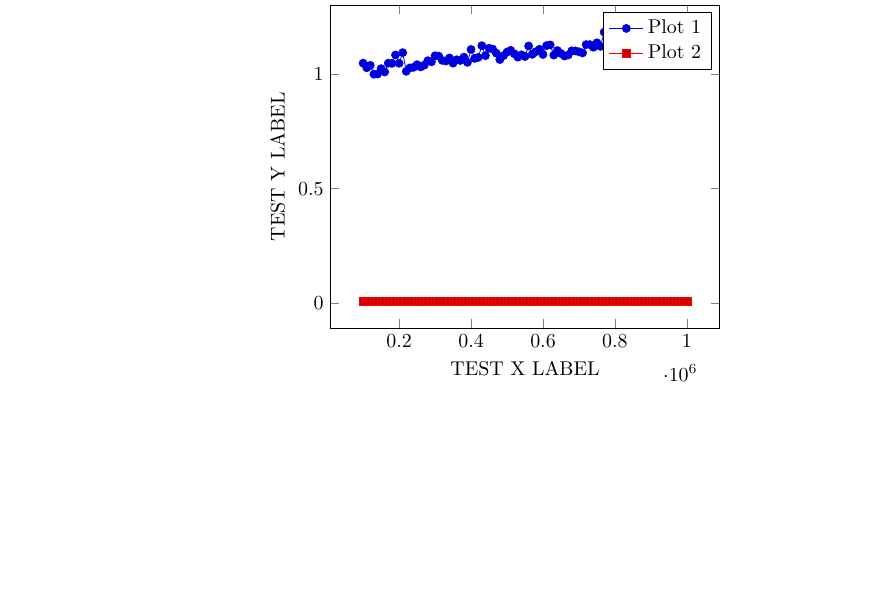
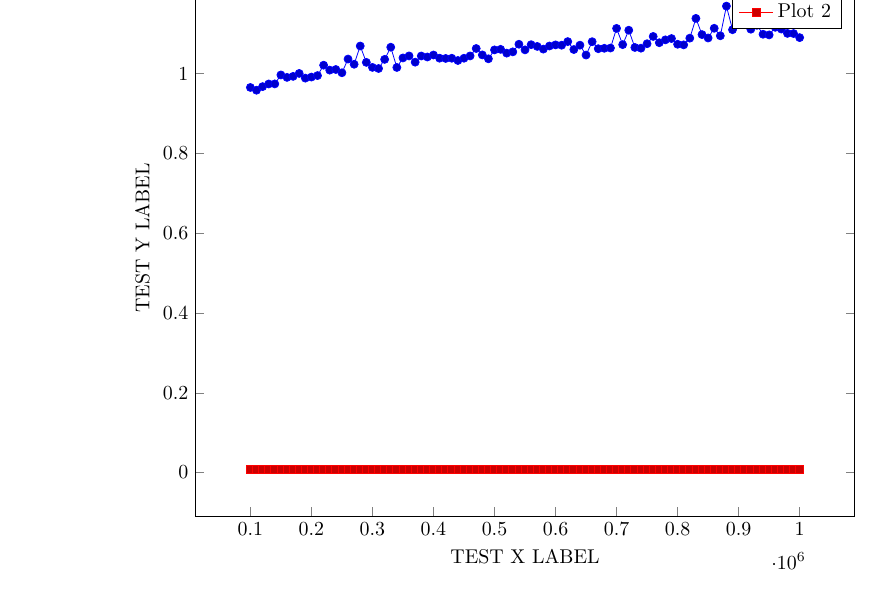
Before and after one commit to edev/CS584DataStructures, a LaTeX document (Report.tex, which reads plots/testpgfplot.tex): part of page 3 of 3 before the commit and part of page 4 of 4 after it, cut at the place of the change, the shorter picture padded with empty space. Compiled offline with pdfLaTeX.

Commit message:
Add width to template and rerun testpgfplot.

```diff
--- a/plots/testpgfplot.tex
+++ b/plots/testpgfplot.tex
@@ -4,193 +4,194 @@
         \begin{axis}[
             xlabel={TEST X LABEL},
             ylabel={TEST Y LABEL},
-            title={TEST TITLE}
+            title={TEST TITLE},
+            width=0.8\textwidth
         ]
 		\addplot coordinates {
-			(100000, 1.049294873242701e-05)
-			(110000, 1.0291161256805737e-05)
-			(120000, 1.0396572624667755e-05)
-			(130000, 1.0008357615594931e-05)
-			(140000, 1.0019199927718603e-05)
-			(150000, 1.0253213164373776e-05)
-			(160000, 1.0108046652058888e-05)
-			(170000, 1.0491442855744992e-05)
-			(180000, 1.04839134723278e-05)
-			(190000, 1.085285325984664e-05)
-			(200000, 1.048692522569361e-05)
-			(210000, 1.0954650523668618e-05)
-			(220000, 1.013575478303963e-05)
-			(230000, 1.02854389254059e-05)
-			(240000, 1.0309231777009487e-05)
-			(250000, 1.0426388983006519e-05)
-			(260000, 1.0328808173898807e-05)
-			(270000, 1.040500553409629e-05)
-			(280000, 1.0601974204332621e-05)
-			(290000, 1.0553786150451216e-05)
-			(300000, 1.0818820446793608e-05)
-			(310000, 1.0800749926588083e-05)
-			(320000, 1.061522591914965e-05)
-			(330000, 1.0587517788168909e-05)
-			(340000, 1.0718529059655424e-05)
-			(350000, 1.0493551083101239e-05)
-			(360000, 1.064233169945794e-05)
-			(370000, 1.0610407113762932e-05)
-			(380000, 1.0755874801413157e-05)
-			(390000, 1.0528186246828496e-05)
-			(400000, 1.1093793529244777e-05)
-			(410000, 1.0703169117480371e-05)
-			(420000, 1.07453336646266e-05)
-			(430000, 1.12582352631172e-05)
-			(440000, 1.08230369015061e-05)
-			(450000, 1.1148607440535586e-05)
-			(460000, 1.1108551120749154e-05)
-			(470000, 1.093326707475839e-05)
-			(480000, 1.0650463433549362e-05)
-			(490000, 1.0820326323479179e-05)
-			(500000, 1.0977539849260864e-05)
-			(510000, 1.1055845436814593e-05)
-			(520000, 1.0905257768442311e-05)
-			(530000, 1.0758585379445407e-05)
-			(540000, 1.0858274415905811e-05)
-			(550000, 1.0782679406386108e-05)
-			(560000, 1.124498354829484e-05)
-			(570000, 1.0877549637459794e-05)
-			(580000, 1.0993803317447259e-05)
-			(590000, 1.1099214685309277e-05)
-			(600000, 1.0871827306061732e-05)
-			(610000, 1.1262150542492577e-05)
-			(620000, 1.1291063374820886e-05)
-			(630000, 1.0845625051764784e-05)
-			(640000, 1.1045605475366926e-05)
-			(650000, 1.0914895379219303e-05)
-			(660000, 1.0805869907311916e-05)
-			(670000, 1.0849841506477275e-05)
-			(680000, 1.1034763163245031e-05)
-			(690000, 1.1029643182517646e-05)
-			(700000, 1.0989888038068329e-05)
-			(710000, 1.0941699984186925e-05)
-			(720000, 1.1305519790987261e-05)
-			(730000, 1.1305218615646595e-05)
-			(740000, 1.1188362584988454e-05)
-			(750000, 1.1385933605893683e-05)
-			(760000, 1.1226913028089313e-05)
-			(770000, 1.185335772854046e-05)
-			(780000, 1.1354611370876456e-05)
-			(790000, 1.1035967864593487e-05)
-			(800000, 1.1061266592879093e-05)
-			(810000, 1.1088372373187382e-05)
-			(820000, 1.1019102045732865e-05)
-			(830000, 1.1415147613561772e-05)
-			(840000, 1.135190079284243e-05)
-			(850000, 1.1485622642361192e-05)
-			(860000, 1.1078132411736164e-05)
-			(870000, 1.1306724492332165e-05)
-			(880000, 1.1291665725494226e-05)
-			(890000, 1.1641029116127299e-05)
-			(900000, 1.116095562934305e-05)
-			(910000, 1.0969709290506557e-05)
-			(920000, 1.1111864049453857e-05)
-			(930000, 1.1484719116353403e-05)
-			(940000, 1.139105358662107e-05)
-			(950000, 1.0999826824178882e-05)
-			(960000, 1.0968504589158101e-05)
-			(970000, 1.1307929193677068e-05)
-			(980000, 1.1364248981653447e-05)
-			(990000, 1.104169019599155e-05)
-			(1000000, 1.1245284723635507e-05)
+			(100000, 9.652669542891346e-06)
+			(110000, 9.583399215438604e-06)
+			(120000, 9.674052991799797e-06)
+			(130000, 9.740311565886728e-06)
+			(140000, 9.74241979324475e-06)
+			(150000, 9.966795419122931e-06)
+			(160000, 9.905656825763386e-06)
+			(170000, 9.930955554048993e-06)
+			(180000, 1.0004442336217779e-05)
+			(190000, 9.88668277954652e-06)
+			(200000, 9.913487384517695e-06)
+			(210000, 9.95113430161254e-06)
+			(220000, 1.0211349792564662e-05)
+			(230000, 1.0087566729160002e-05)
+			(240000, 1.010322784667217e-05)
+			(250000, 1.0021609330411963e-05)
+			(260000, 1.036464803897097e-05)
+			(270000, 1.0234540293495798e-05)
+			(280000, 1.0692025630021362e-05)
+			(290000, 1.028182482136586e-05)
+			(300000, 1.0155632355266064e-05)
+			(310000, 1.0127924224285323e-05)
+			(320000, 1.0356817480214886e-05)
+			(330000, 1.06622092716826e-05)
+			(340000, 1.0153825303245157e-05)
+			(350000, 1.0393259695963053e-05)
+			(360000, 1.0443555977200703e-05)
+			(370000, 1.0287245977426807e-05)
+			(380000, 1.0441748925179795e-05)
+			(390000, 1.0416751372229527e-05)
+			(400000, 1.0466746478131838e-05)
+			(410000, 1.0386935013890764e-05)
+			(420000, 1.0380309156484913e-05)
+			(430000, 1.0385429137208746e-05)
+			(440000, 1.0328808173898807e-05)
+			(450000, 1.0385429137208746e-05)
+			(460000, 1.0443254801867141e-05)
+			(470000, 1.0629381159976248e-05)
+			(480000, 1.0468854705486308e-05)
+			(490000, 1.0371575071719263e-05)
+			(500000, 1.0594444820913651e-05)
+			(510000, 1.0608298886403133e-05)
+			(520000, 1.051372983066301e-05)
+			(530000, 1.0545654416361572e-05)
+			(540000, 1.0735997229186723e-05)
+			(550000, 1.0595649522258555e-05)
+			(560000, 1.0725154917061275e-05)
+			(570000, 1.0681785668573695e-05)
+			(580000, 1.0614623568478976e-05)
+			(590000, 1.0692025630021362e-05)
+			(600000, 1.0719733761000328e-05)
+			(610000, 1.0712204377583134e-05)
+			(620000, 1.0802858153944328e-05)
+			(630000, 1.0603781256353528e-05)
+			(640000, 1.0713107903594477e-05)
+			(650000, 1.046554177678516e-05)
+			(660000, 1.079984640057674e-05)
+			(670000, 1.0624562354589528e-05)
+			(680000, 1.0634501140700081e-05)
+			(690000, 1.0641428173446599e-05)
+			(700000, 1.1133548673704752e-05)
+			(710000, 1.0726961969087512e-05)
+			(720000, 1.108807119785027e-05)
+			(730000, 1.0655583414273195e-05)
+			(740000, 1.063751289406767e-05)
+			(750000, 1.0749550119339091e-05)
+			(760000, 1.0932062373409934e-05)
+			(770000, 1.0774848847628249e-05)
+			(780000, 1.084622740243546e-05)
+			(790000, 1.0879356689478925e-05)
+			(800000, 1.0735997229186723e-05)
+			(810000, 1.0720938462348784e-05)
+			(820000, 1.0888994300255916e-05)
+			(830000, 1.1384427729211665e-05)
+			(840000, 1.0978744550605767e-05)
+			(850000, 1.089321075497196e-05)
+			(860000, 1.113625925172812e-05)
+			(870000, 1.0948627016933443e-05)
+			(880000, 1.1692228923372738e-05)
+			(890000, 1.1100720561991295e-05)
+			(900000, 1.125763291243942e-05)
+			(910000, 1.1437735763816903e-05)
+			(920000, 1.111306875079876e-05)
+			(930000, 1.1211854261254928e-05)
+			(940000, 1.0986876284700742e-05)
+			(950000, 1.0970311641180786e-05)
+			(960000, 1.116095562934305e-05)
+			(970000, 1.1116682854840576e-05)
+			(980000, 1.100825973361097e-05)
+			(990000, 1.1004645629569154e-05)
+			(1000000, 1.0902547190411837e-05)
 		};
 		\addplot coordinates {
-			(100000, 7.499265885257955e-08)
-			(110000, 7.499265885257955e-08)
-			(120000, 7.378795750412337e-08)
-			(130000, 7.499265885257955e-08)
-			(140000, 7.469148351191279e-08)
-			(150000, 7.529383418614088e-08)
-			(160000, 7.439030817835145e-08)
-			(170000, 7.40891328376847e-08)
-			(180000, 7.469148351901822e-08)
-			(190000, 7.378795750412337e-08)
-			(200000, 7.589618486036898e-08)
-			(210000, 7.378795750412337e-08)
-			(220000, 7.348678216345661e-08)
-			(230000, 7.469148351191279e-08)
-			(240000, 7.439030817835145e-08)
-			(250000, 7.348678216345661e-08)
-			(260000, 7.469148351191279e-08)
+			(100000, 7.529383418614088e-08)
+			(110000, 7.40891328376847e-08)
+			(120000, 7.740206154238649e-08)
+			(130000, 7.439030817835145e-08)
+			(140000, 7.439030817835145e-08)
+			(150000, 7.469148351191279e-08)
+			(160000, 7.408913284479013e-08)
+			(170000, 7.439030817835145e-08)
+			(180000, 7.40891328376847e-08)
+			(190000, 7.469148351191279e-08)
+			(200000, 7.408913284479013e-08)
+			(210000, 7.439030817835145e-08)
+			(220000, 7.469148351191279e-08)
+			(230000, 7.378795750412337e-08)
+			(240000, 7.348678217056204e-08)
+			(250000, 7.469148351191279e-08)
+			(260000, 7.318560682989528e-08)
 			(270000, 7.378795750412337e-08)
 			(280000, 7.589618486036898e-08)
-			(290000, 7.439030817835145e-08)
-			(300000, 7.40891328376847e-08)
-			(310000, 7.439030817835145e-08)
+			(290000, 7.378795750412337e-08)
+			(300000, 7.439030817835145e-08)
+			(310000, 7.378795750412337e-08)
 			(320000, 7.40891328376847e-08)
-			(330000, 7.318560683700071e-08)
-			(340000, 7.529383418614088e-08)
-			(350000, 7.408913284479013e-08)
-			(360000, 7.439030817835145e-08)
-			(370000, 7.469148351901822e-08)
-			(380000, 7.439030817835145e-08)
-			(390000, 7.40891328376847e-08)
+			(330000, 7.378795750412337e-08)
+			(340000, 7.378795750412337e-08)
+			(350000, 7.348678217056204e-08)
+			(360000, 7.378795750412337e-08)
+			(370000, 7.348678217056204e-08)
+			(380000, 7.469148351901822e-08)
+			(390000, 7.378795750412337e-08)
 			(400000, 7.378795750412337e-08)
-			(410000, 7.499265885257955e-08)
-			(420000, 7.469148351901822e-08)
-			(430000, 7.40891328376847e-08)
-			(440000, 7.499265884547412e-08)
-			(450000, 7.378795750412337e-08)
-			(460000, 7.469148351191279e-08)
-			(470000, 7.469148351191279e-08)
-			(480000, 7.529383418614088e-08)
-			(490000, 7.439030817835145e-08)
-			(500000, 7.559500952680764e-08)
-			(510000, 7.378795750412337e-08)
-			(520000, 7.439030817835145e-08)
-			(530000, 7.40891328376847e-08)
-			(540000, 7.378795750412337e-08)
-			(550000, 7.469148351901822e-08)
-			(560000, 7.378795750412337e-08)
-			(570000, 7.529383418614088e-08)
-			(580000, 7.439030817835145e-08)
-			(590000, 7.378795750412337e-08)
-			(600000, 7.378795750412337e-08)
+			(410000, 7.40891328376847e-08)
+			(420000, 7.40891328376847e-08)
+			(430000, 7.348678217056204e-08)
+			(440000, 7.439030817835145e-08)
+			(450000, 7.288443149633395e-08)
+			(460000, 7.378795750412337e-08)
+			(470000, 7.40891328376847e-08)
+			(480000, 7.348678216345661e-08)
+			(490000, 7.348678216345661e-08)
+			(500000, 7.378795750412337e-08)
+			(510000, 7.40891328376847e-08)
+			(520000, 7.40891328376847e-08)
+			(530000, 7.348678216345661e-08)
+			(540000, 7.348678217056204e-08)
+			(550000, 7.499265885257955e-08)
+			(560000, 7.318560682989528e-08)
+			(570000, 7.408913284479013e-08)
+			(580000, 7.40891328376847e-08)
+			(590000, 7.288443149633395e-08)
+			(600000, 7.469148351901822e-08)
 			(610000, 7.439030817835145e-08)
-			(620000, 7.469148351191279e-08)
-			(630000, 7.40891328376847e-08)
+			(620000, 7.258325615566718e-08)
+			(630000, 7.378795750412337e-08)
 			(640000, 7.378795750412337e-08)
-			(650000, 7.439030817835145e-08)
-			(660000, 7.378795750412337e-08)
-			(670000, 7.439030817835145e-08)
-			(680000, 7.439030817124604e-08)
-			(690000, 7.378795750412337e-08)
-			(700000, 7.559500952680764e-08)
-			(710000, 7.348678216345661e-08)
-			(720000, 7.408913284479013e-08)
-			(730000, 7.529383418614088e-08)
-			(740000, 7.649853553459707e-08)
+			(650000, 7.499265884547412e-08)
+			(660000, 7.469148351901822e-08)
+			(670000, 7.559500952680764e-08)
+			(680000, 7.40891328376847e-08)
+			(690000, 7.348678217056204e-08)
+			(700000, 7.529383418614088e-08)
+			(710000, 7.439030817835145e-08)
+			(720000, 7.378795750412337e-08)
+			(730000, 7.258325616277261e-08)
+			(740000, 7.529383418614088e-08)
 			(750000, 7.378795750412337e-08)
-			(760000, 7.378795750412337e-08)
+			(760000, 7.499265885257955e-08)
 			(770000, 7.378795750412337e-08)
-			(780000, 7.40891328376847e-08)
-			(790000, 7.559500951970222e-08)
-			(800000, 7.559500951970222e-08)
-			(810000, 7.378795750412337e-08)
-			(820000, 7.378795750412337e-08)
-			(830000, 7.439030817835145e-08)
-			(840000, 7.378795750412337e-08)
-			(850000, 7.378795750412337e-08)
-			(860000, 7.499265885257955e-08)
-			(870000, 7.439030817835145e-08)
-			(880000, 7.469148351191279e-08)
-			(890000, 7.318560682989528e-08)
-			(900000, 7.469148351191279e-08)
-			(910000, 7.40891328376847e-08)
-			(920000, 7.40891328376847e-08)
-			(930000, 7.499265885257955e-08)
-			(940000, 7.348678217056204e-08)
-			(950000, 7.499265885257955e-08)
-			(960000, 7.40891328376847e-08)
-			(970000, 7.469148351901822e-08)
-			(980000, 7.529383418614088e-08)
-			(990000, 7.408913284479013e-08)
-			(1000000, 7.408913284479013e-08)
+			(780000, 7.469148351901822e-08)
+			(790000, 7.469148351191279e-08)
+			(800000, 7.40891328376847e-08)
+			(810000, 7.40891328376847e-08)
+			(820000, 7.318560683700071e-08)
+			(830000, 7.469148351191279e-08)
+			(840000, 7.40891328376847e-08)
+			(850000, 7.348678217056204e-08)
+			(860000, 7.469148351191279e-08)
+			(870000, 7.40891328376847e-08)
+			(880000, 7.499265884547412e-08)
+			(890000, 7.348678216345661e-08)
+			(900000, 7.40891328376847e-08)
+			(910000, 7.439030817835145e-08)
+			(920000, 7.318560682989528e-08)
+			(930000, 7.529383419324631e-08)
+			(940000, 7.378795750412337e-08)
+			(950000, 7.469148351901822e-08)
+			(960000, 7.619736019393031e-08)
+			(970000, 7.378795750412337e-08)
+			(980000, 7.439030817835145e-08)
+			(990000, 7.348678216345661e-08)
+			(1000000, 7.469148351901822e-08)
 		};
         \legend{Plot 1, Plot 2}
         \end{axis}
```
Also changed, not shown: figure.template.tex (+2 -1 lines).
